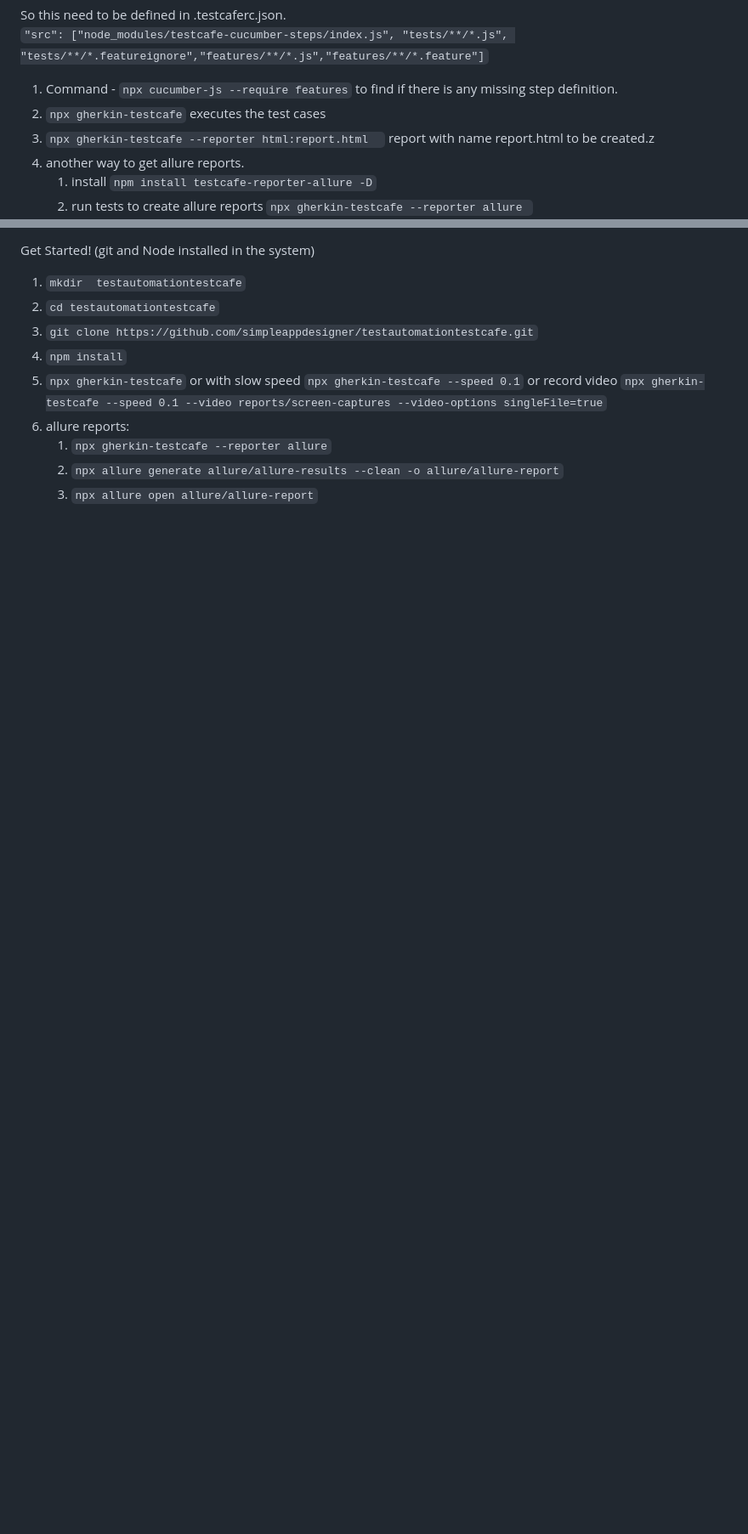
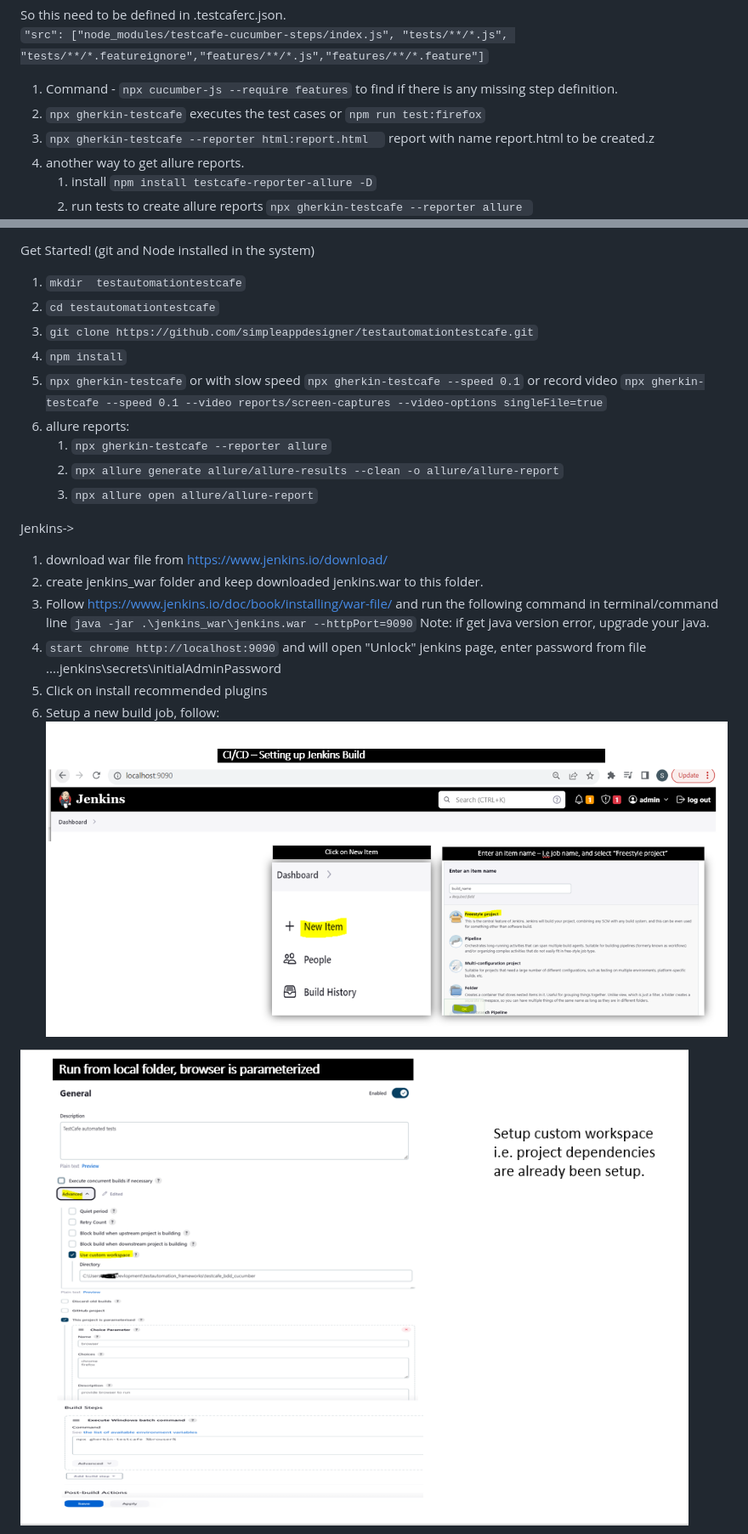
Before and after one commit to simpleappdesigner/testautomationtestcafe, a Markdown page: readme.md, 2 parts joined by grey strips. Shown: that part at 85% size. Drawn GitHub-style; pictures changed too: image-1.png (added), image.png (added); blank space fills up the shorter version.

Commit message:
jenkins ci/cd

```diff
--- a/readme.md
+++ b/readme.md
@@ -6,7 +6,7 @@ So this need to be defined in .testcaferc.json.<br>
 `"src": ["node_modules/testcafe-cucumber-steps/index.js", "tests/**/*.js", "tests/**/*.featureignore","features/**/*.js","features/**/*.feature"]`
 
 1. Command - `npx cucumber-js --require features` to find if there is any missing step definition.
-2. `npx gherkin-testcafe` executes the test cases
+2. `npx gherkin-testcafe` executes the test cases or `npm run test:firefox`
 3. `npx gherkin-testcafe --reporter html:report.html  ` report with name report.html to be created.z
 4. another way to get allure reports.
     1. install `npm install testcafe-reporter-allure -D`
@@ -28,3 +28,17 @@ or record video `npx gherkin-testcafe --speed 0.1 --video reports/screen-capture
     1. `npx gherkin-testcafe --reporter allure`
     2. `npx allure generate allure/allure-results --clean -o allure/allure-report`
     3. `npx allure open allure/allure-report`
+
+
+Jenkins->
+1. download war file from https://www.jenkins.io/download/
+2. create jenkins_war folder and keep downloaded jenkins.war to this folder.
+3. Follow https://www.jenkins.io/doc/book/installing/war-file/ and run the following command in terminal/command line
+     `java -jar .\jenkins_war\jenkins.war --httpPort=9090` Note: if get java version error, upgrade your java.
+4. `start chrome http://localhost:9090` and will open "Unlock" jenkins page, enter password from file ....jenkins\secrets\initialAdminPassword
+5. Click on install recommended plugins
+6. Setup a new build job, follow:
+![New job ](image.png)
+
+![Custimzed workspace](image-1.png)
+
```
Also changed, not shown: other parts of readme.md (+3 -0 lines), image-2.png (added), image-3.png (added), 2 other files.
